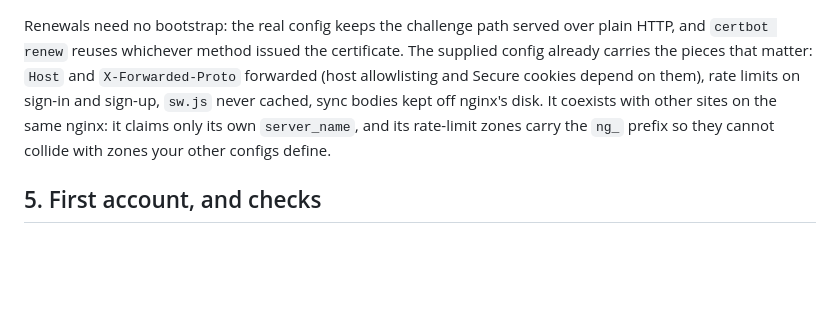
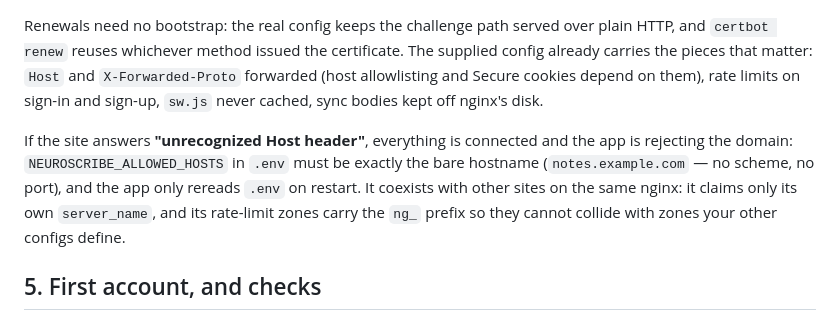
Before and after one commit to augustogunsch/neuroscribe, a Markdown page: DEPLOY.md, the part around the change. Drawn GitHub-style; blank space fills up the shorter version.

Commit message:
Deploy guide: decode "unrecognized Host header"
The last error a first deployment meets: everything is connected, and
the DNS-rebinding guard is rejecting the domain because ALLOWED_HOSTS
still holds the placeholder or carries a scheme. Name the exact message
and the fix.

```diff
--- a/DEPLOY.md
+++ b/DEPLOY.md
@@ -176,7 +176,12 @@ over plain HTTP, and `certbot renew` reuses whichever method issued the
 certificate. The supplied config already carries the pieces that matter: `Host` and
 `X-Forwarded-Proto` forwarded (host allowlisting and Secure cookies depend on
 them), rate limits on sign-in and sign-up, `sw.js` never cached, sync bodies
-kept off nginx's disk. It coexists with other sites on the same nginx: it
+kept off nginx's disk.
+
+If the site answers **"unrecognized Host header"**, everything is connected
+and the app is rejecting the domain: `NEUROSCRIBE_ALLOWED_HOSTS` in `.env`
+must be exactly the bare hostname (`notes.example.com` — no scheme, no port),
+and the app only rereads `.env` on restart. It coexists with other sites on the same nginx: it
 claims only its own `server_name`, and its rate-limit zones carry the `ng_`
 prefix so they cannot collide with zones your other configs define.
 
```
